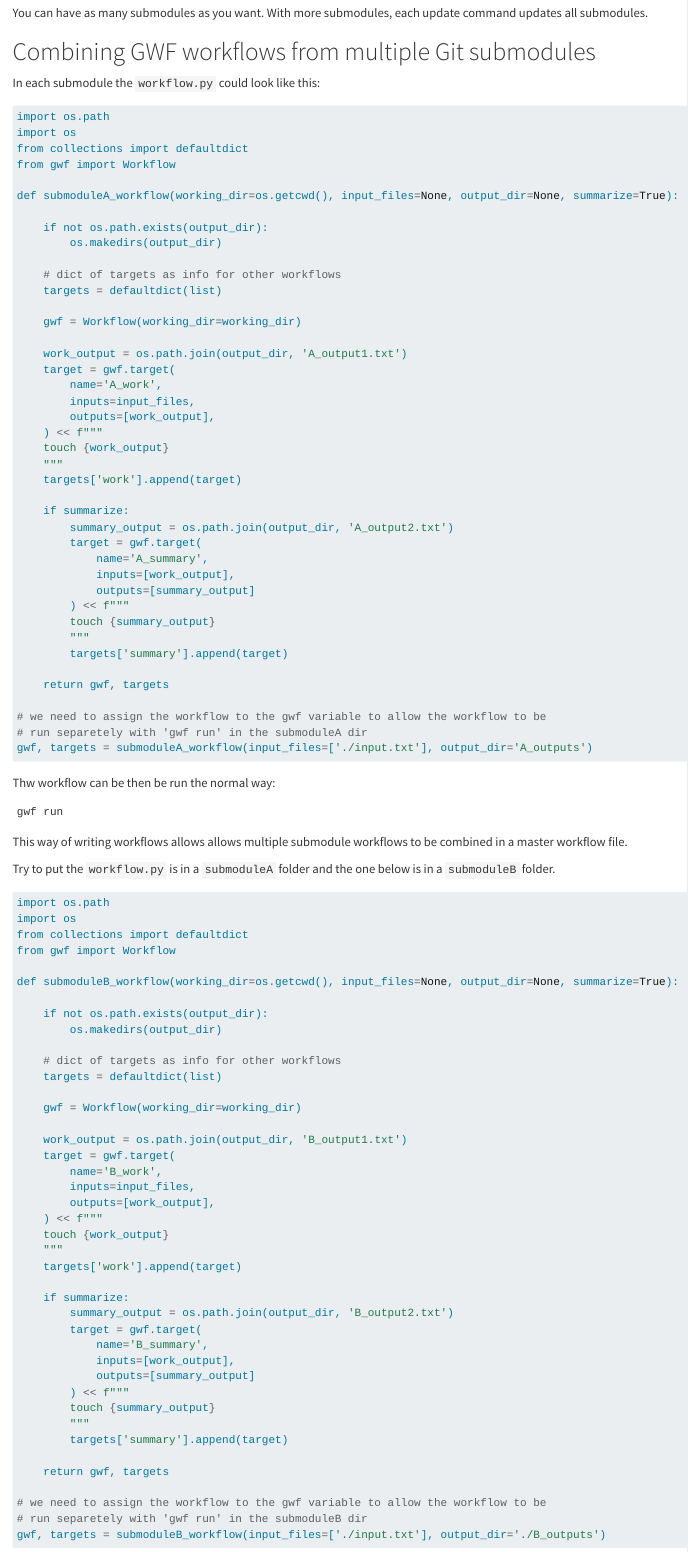
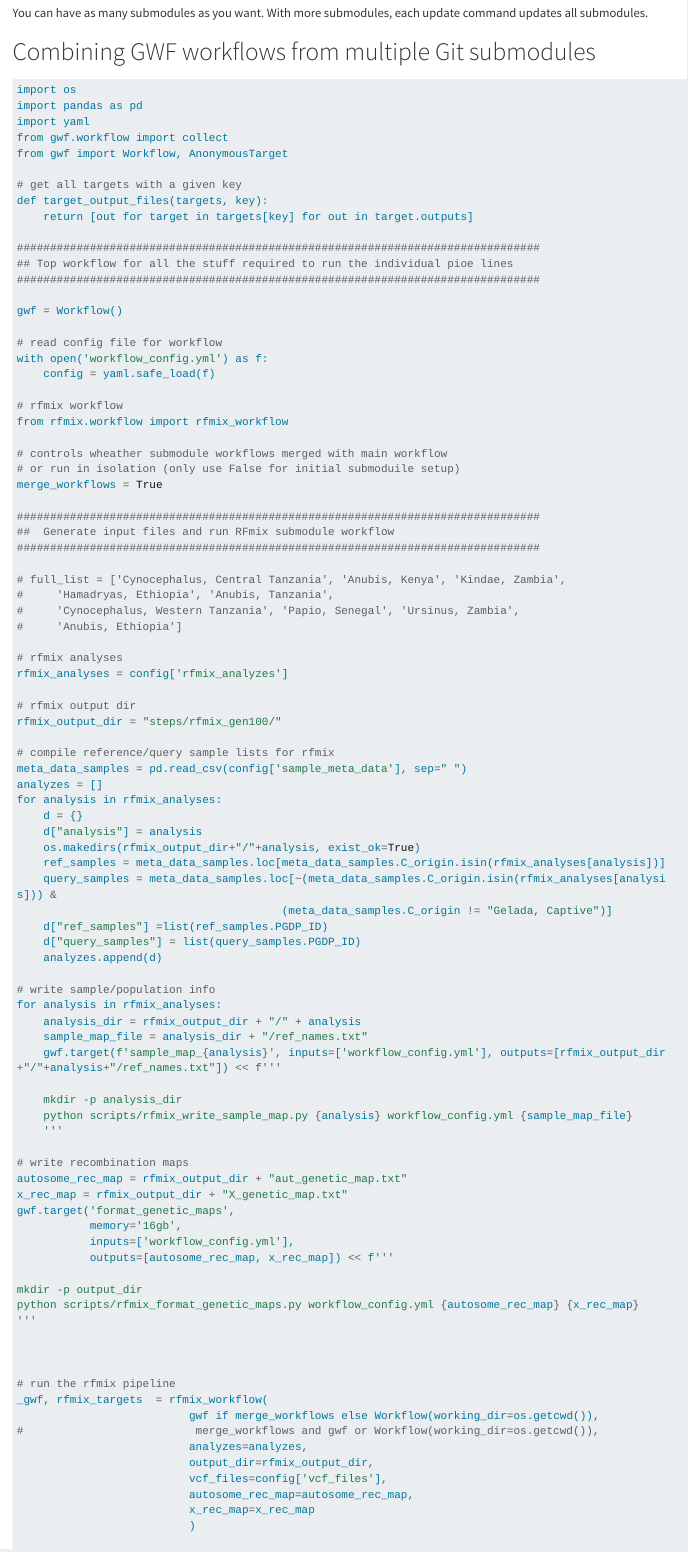
Before and after one commit to munch-group/project-guide, a Quarto document (guides/submodules.qmd): the page in a window 1100 px wide, from 2950 px down. Rendered offline with R 4.5, knitr and Pandoc in place of Quarto, with nearby package versions; long lines of code are wrapped.

Commit message:
Added lots of content

````diff
--- a/guides/submodules.qmd
+++ b/guides/submodules.qmd
@@ -117,4 +114,97 @@ Use this option to integrate changes from the upstream subproject with your subm
 
 You can have as many submodules as you want. With more submodules, each update command updates all submodules.
 
+
 # Combining GWF workflows from multiple Git submodules
+
+
+```python
+import os
+import pandas as pd
+import yaml
+from gwf.workflow import collect
+from gwf import Workflow, AnonymousTarget
+
+# get all targets with a given key
+def target_output_files(targets, key):
+    return [out for target in targets[key] for out in target.outputs]
+
+###############################################################################
+## Top workflow for all the stuff required to run the individual pioe lines
+###############################################################################
+
+gwf = Workflow()
+
+# read config file for workflow
+with open('workflow_config.yml') as f:
+    config = yaml.safe_load(f)
+
+# rfmix workflow
+from rfmix.workflow import rfmix_workflow
+
+# controls wheather submodule workflows merged with main workflow
+# or run in isolation (only use False for initial submoduile setup)
+merge_workflows = True
+
+###############################################################################
+##  Generate input files and run RFmix submodule workflow
+###############################################################################
+
+# full_list = ['Cynocephalus, Central Tanzania', 'Anubis, Kenya', 'Kindae, Zambia',
+#     'Hamadryas, Ethiopia', 'Anubis, Tanzania',
+#     'Cynocephalus, Western Tanzania', 'Papio, Senegal', 'Ursinus, Zambia',
+#     'Anubis, Ethiopia']
+
+# rfmix analyses
+rfmix_analyses = config['rfmix_analyzes']
+
+# rfmix output dir
+rfmix_output_dir = "steps/rfmix_gen100/"
+
+# compile reference/query sample lists for rfmix
+meta_data_samples = pd.read_csv(config['sample_meta_data'], sep=" ")
+analyzes = []
+for analysis in rfmix_analyses:
+    d = {}
+    d["analysis"] = analysis
+    os.makedirs(rfmix_output_dir+"/"+analysis, exist_ok=True)
+    ref_samples = meta_data_samples.loc[meta_data_samples.C_origin.isin(rfmix_analyses[analysis])]
+    query_samples = meta_data_samples.loc[~(meta_data_samples.C_origin.isin(rfmix_analyses[analysis])) &
+                                        (meta_data_samples.C_origin != "Gelada, Captive")]
+    d["ref_samples"] =list(ref_samples.PGDP_ID)
+    d["query_samples"] = list(query_samples.PGDP_ID)
+    analyzes.append(d)
+
+# write sample/population info
+for analysis in rfmix_analyses:
+    analysis_dir = rfmix_output_dir + "/" + analysis
+    sample_map_file = analysis_dir + "/ref_names.txt"
+    gwf.target(f'sample_map_{analysis}', inputs=['workflow_config.yml'], outputs=[rfmix_output_dir+"/"+analysis+"/ref_names.txt"]) << f'''
+
+    mkdir -p analysis_dir
+    python scripts/rfmix_write_sample_map.py {analysis} workflow_config.yml {sample_map_file}
+    '''
+
+# write recombination maps
+autosome_rec_map = rfmix_output_dir + "aut_genetic_map.txt"
+x_rec_map = rfmix_output_dir + "X_genetic_map.txt"
+gwf.target('format_genetic_maps',
+           memory='16gb',
+           inputs=['workflow_config.yml'],
+           outputs=[autosome_rec_map, x_rec_map]) << f'''
+
+mkdir -p output_dir
+python scripts/rfmix_format_genetic_maps.py workflow_config.yml {autosome_rec_map} {x_rec_map}
+'''
+
+
+
+# run the rfmix pipeline
+_gwf, rfmix_targets  = rfmix_workflow(
+                          gwf if merge_workflows else Workflow(working_dir=os.getcwd()),
+#                          merge_workflows and gwf or Workflow(working_dir=os.getcwd()),
+                          analyzes=analyzes,
+                          output_dir=rfmix_output_dir,
+                          vcf_files=config['vcf_files'],
+                          autosome_rec_map=autosome_rec_map,
+                          x_rec_map=x_rec_map
````
Also changed, not shown: _quarto.yml (+10 -11 lines), guides/cluster_setup.qmd (+3 -2 lines), guides/git.qmd (added, +2 -0 lines), guides/git_101.qmd (+1 -1 lines), guides/reproducible.qmd (+1 -1 lines), guides/submodules.qmd (22 more changed lines), 4 other files.
